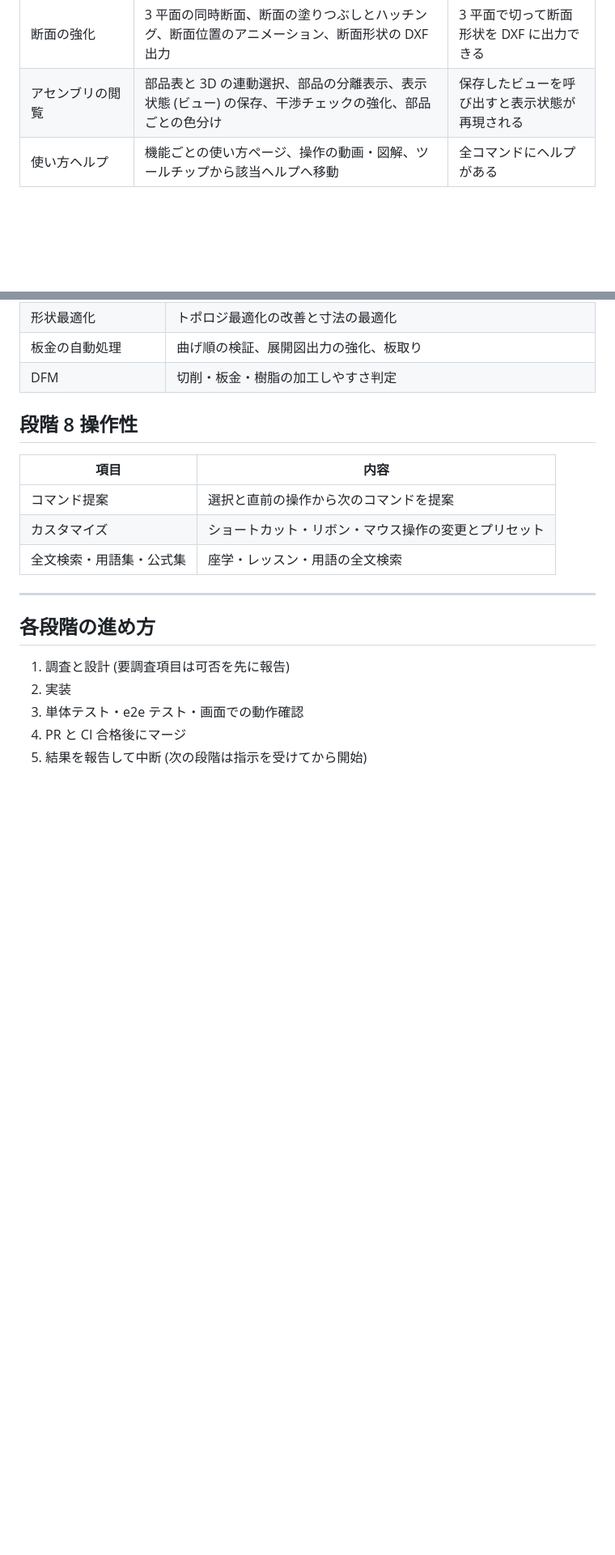
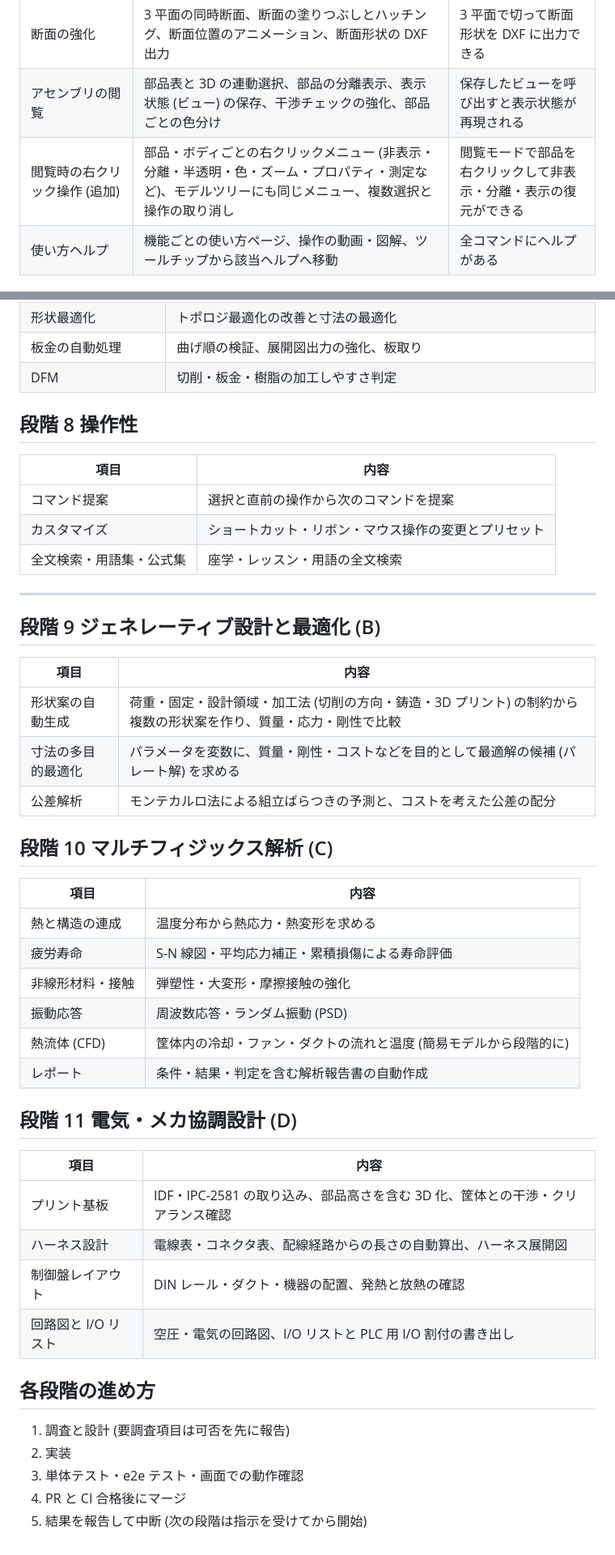
Before and after one commit to MasaHisol/3DCAD, a Markdown page: docs/upgrade-plan.md, 2 parts joined by grey strips. Shown at 81% size. Drawn GitHub-style; blank space fills up the shorter version.

Commit message:
Plan: adopt B/C/D as stages 9-11; add viewer right-click operations to stage 2
Co-Authored-By: Claude Opus 5.5 <noreply@anthropic.com>
Claude-Session: https://claude.ai/code/session_019KJyTnk9DQ5CbGzU9ZpBbe

```diff
--- a/docs/upgrade-plan.md
+++ b/docs/upgrade-plan.md
@@ -62,6 +65,7 @@
 | 測定の強化 | 穴径・ピッチ円・肉厚の分布・最小距離・クリアランス、測定結果を注記として保存 | 各測定が理論値と一致。保存した注記が再表示される |
 | 断面の強化 | 3 平面の同時断面、断面の塗りつぶしとハッチング、断面位置のアニメーション、断面形状の DXF 出力 | 3 平面で切って断面形状を DXF に出力できる |
 | アセンブリの閲覧 | 部品表と 3D の連動選択、部品の分離表示、表示状態 (ビュー) の保存、干渉チェックの強化、部品ごとの色分け | 保存したビューを呼び出すと表示状態が再現される |
+| 閲覧時の右クリック操作 (追加) | 部品・ボディごとの右クリックメニュー (非表示・分離・半透明・色・ズーム・プロパティ・測定など)、モデルツリーにも同じメニュー、複数選択と操作の取り消し | 閲覧モードで部品を右クリックして非表示・分離・表示の復元ができる |
 | 使い方ヘルプ | 機能ごとの使い方ページ、操作の動画・図解、ツールチップから該当ヘルプへ移動 | 全コマンドにヘルプがある |
 
 ## 段階 3 レビューと配布
@@ -120,6 +124,31 @@
 
 ---
 
+## 段階 9 ジェネレーティブ設計と最適化 (B)
+| 項目 | 内容 |
+|---|---|
+| 形状案の自動生成 | 荷重・固定・設計領域・加工法 (切削の方向・鋳造・3D プリント) の制約から複数の形状案を作り、質量・応力・剛性で比較 |
+| 寸法の多目的最適化 | パラメータを変数に、質量・剛性・コストなどを目的として最適解の候補 (パレート解) を求める |
+| 公差解析 | モンテカルロ法による組立ばらつきの予測と、コストを考えた公差の配分 |
+
+## 段階 10 マルチフィジックス解析 (C)
+| 項目 | 内容 |
+|---|---|
+| 熱と構造の連成 | 温度分布から熱応力・熱変形を求める |
+| 疲労寿命 | S-N 線図・平均応力補正・累積損傷による寿命評価 |
+| 非線形材料・接触 | 弾塑性・大変形・摩擦接触の強化 |
+| 振動応答 | 周波数応答・ランダム振動 (PSD) |
+| 熱流体 (CFD) | 筐体内の冷却・ファン・ダクトの流れと温度 (簡易モデルから段階的に) |
+| レポート | 条件・結果・判定を含む解析報告書の自動作成 |
+
+## 段階 11 電気・メカ協調設計 (D)
+| 項目 | 内容 |
+|---|---|
+| プリント基板 | IDF・IPC-2581 の取り込み、部品高さを含む 3D 化、筐体との干渉・クリアランス確認 |
+| ハーネス設計 | 電線表・コネクタ表、配線経路からの長さの自動算出、ハーネス展開図 |
+| 制御盤レイアウト | DIN レール・ダクト・機器の配置、発熱と放熱の確認 |
+| 回路図と I/O リスト | 空圧・電気の回路図、I/O リストと PLC 用 I/O 割付の書き出し |
+
 ## 各段階の進め方
 1. 調査と設計 (要調査項目は可否を先に報告)
 2. 実装
```
Also changed, not shown: other parts of docs/upgrade-plan.md (+3 -0 lines).
